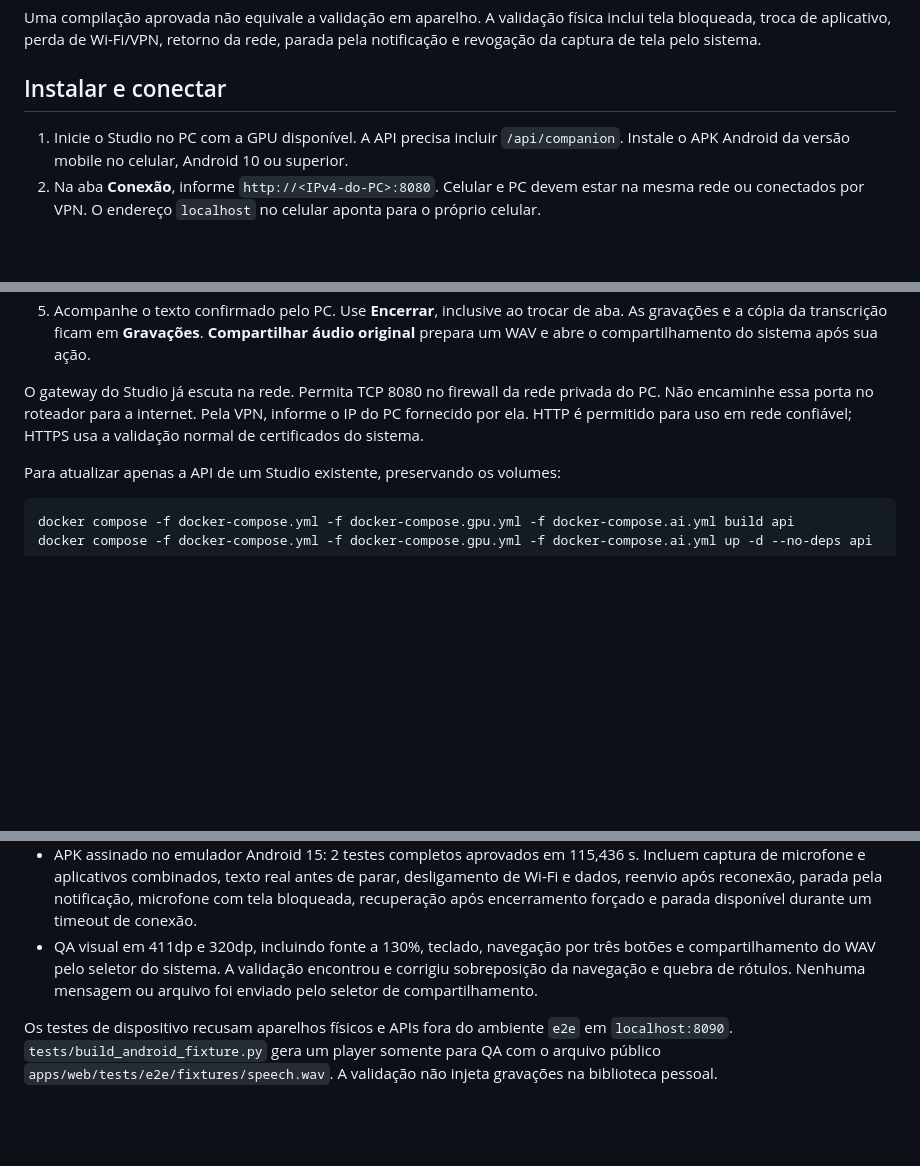
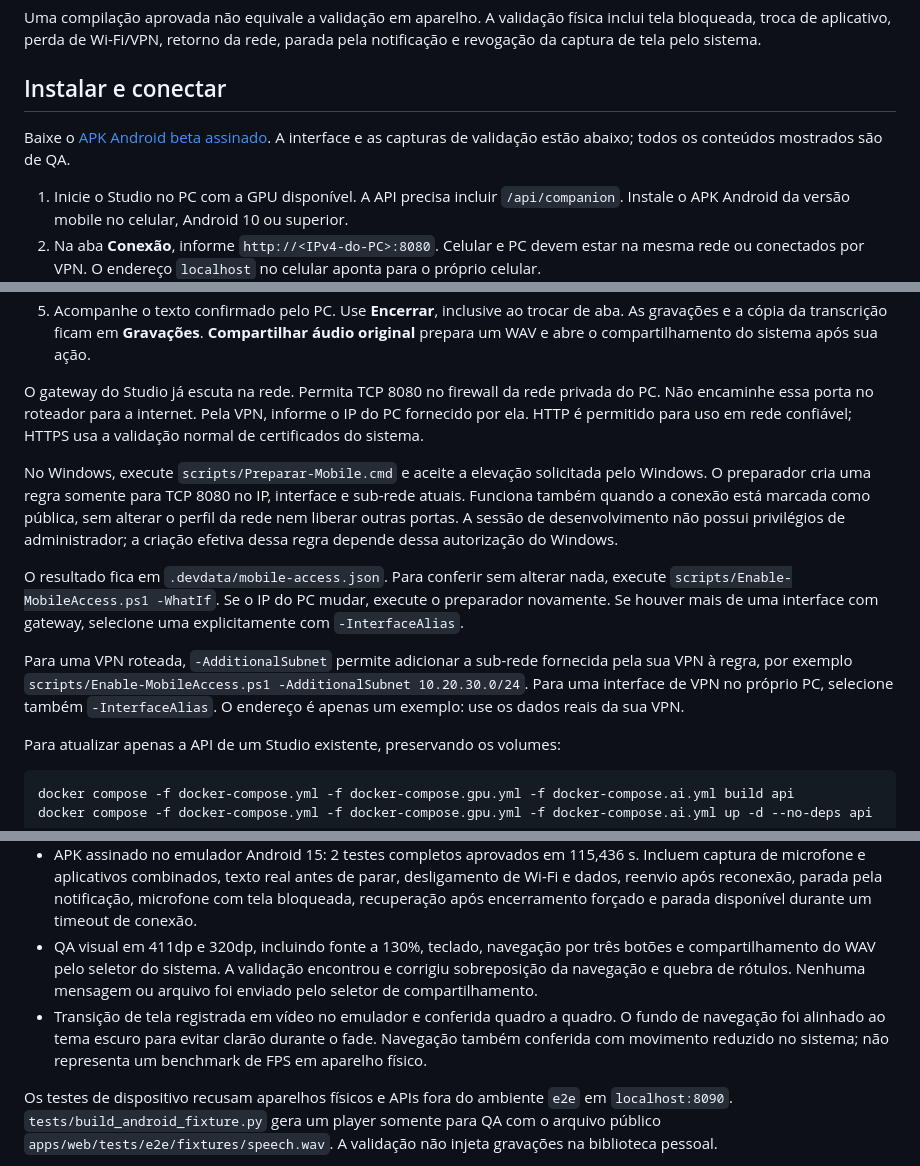
Before and after one commit to spy-exe/AudioWhisper, a Markdown page: docs/MOBILE.md, 3 parts joined by grey strips. Rendered like a GitHub page; blank space fills up the shorter version.

```diff
--- a/docs/MOBILE.md
+++ b/docs/MOBILE.md
@@ -36,6 +36,8 @@ Uma compilação aprovada não equivale a validação em aparelho. A validação
 
 ## Instalar e conectar
 
+Baixe o [APK Android beta assinado](https://github.com/spy-exe/AudioWhisper/releases/tag/mobile-v0.1.0-beta.1). A interface e as capturas de validação estão abaixo; todos os conteúdos mostrados são de QA.
+
 1. Inicie o Studio no PC com a GPU disponível. A API precisa incluir `/api/companion`. Instale o APK Android da versão mobile no celular, Android 10 ou superior.
 2. Na aba **Conexão**, informe `http://<IPv4-do-PC>:8080`. Celular e PC devem estar na mesma rede ou conectados por VPN. O endereço `localhost` no celular aponta para o próprio celular.
 3. Se o Studio usa `ACCESS_TOKEN`, abra **Token de acesso** e informe o mesmo valor. Toque em **Testar e conectar**. O app confirma a identidade do PC e mostra o modelo e dispositivo configurados no Studio.
@@ -43,6 +45,12 @@ Uma compilação aprovada não equivale a validação em aparelho. A validação
 5. Acompanhe o texto confirmado pelo PC. Use **Encerrar**, inclusive ao trocar de aba. As gravações e a cópia da transcrição ficam em **Gravações**. **Compartilhar áudio original** prepara um WAV e abre o compartilhamento do sistema após sua ação.
 
 O gateway do Studio já escuta na rede. Permita TCP 8080 no firewall da rede privada do PC. Não encaminhe essa porta no roteador para a internet. Pela VPN, informe o IP do PC fornecido por ela. HTTP é permitido para uso em rede confiável; HTTPS usa a validação normal de certificados do sistema.
+
+No Windows, execute `scripts/Preparar-Mobile.cmd` e aceite a elevação solicitada pelo Windows. O preparador cria uma regra somente para TCP 8080 no IP, interface e sub-rede atuais. Funciona também quando a conexão está marcada como pública, sem alterar o perfil da rede nem liberar outras portas. A sessão de desenvolvimento não possui privilégios de administrador; a criação efetiva dessa regra depende dessa autorização do Windows.
+
+O resultado fica em `.devdata/mobile-access.json`. Para conferir sem alterar nada, execute `scripts/Enable-MobileAccess.ps1 -WhatIf`. Se o IP do PC mudar, execute o preparador novamente. Se houver mais de uma interface com gateway, selecione uma explicitamente com `-InterfaceAlias`.
+
+Para uma VPN roteada, `-AdditionalSubnet` permite adicionar a sub-rede fornecida pela sua VPN à regra, por exemplo `scripts/Enable-MobileAccess.ps1 -AdditionalSubnet 10.20.30.0/24`. Para uma interface de VPN no próprio PC, selecione também `-InterfaceAlias`. O endereço é apenas um exemplo: use os dados reais da sua VPN.
 
 Para atualizar apenas a API de um Studio existente, preservando os volumes:
 
@@ -109,6 +117,7 @@ As [exceções temporárias de dependências](../apps/mobile/SECURITY.md) são e
 - [Build no GitHub](https://github.com/spy-exe/AudioWhisper/actions/runs/40391539786): quality, Android e iOS aprovados.
 - APK assinado no emulador Android 15: 2 testes completos aprovados em 115,436 s. Incluem captura de microfone e aplicativos combinados, texto real antes de parar, desligamento de Wi-Fi e dados, reenvio após reconexão, parada pela notificação, microfone com tela bloqueada, recuperação após encerramento forçado e parada disponível durante um timeout de conexão.
 - QA visual em 411dp e 320dp, incluindo fonte a 130%, teclado, navegação por três botões e compartilhamento do WAV pelo seletor do sistema. A validação encontrou e corrigiu sobreposição da navegação e quebra de rótulos. Nenhuma mensagem ou arquivo foi enviado pelo seletor de compartilhamento.
+- Transição de tela registrada em vídeo no emulador e conferida quadro a quadro. O fundo de navegação foi alinhado ao tema escuro para evitar clarão durante o fade. Navegação também conferida com movimento reduzido no sistema; não representa um benchmark de FPS em aparelho físico.
 
 Os testes de dispositivo recusam aparelhos físicos e APIs fora do ambiente `e2e` em `localhost:8090`. `tests/build_android_fixture.py` gera um player somente para QA com o arquivo público `apps/web/tests/e2e/fixtures/speech.wav`. A validação não injeta gravações na biblioteca pessoal.
 
```
Also changed, not shown: other parts of docs/MOBILE.md (+10 -0 lines), docs/screenshots/mobile-capture.png (added), docs/screenshots/mobile-large-font.png (added), docs/screenshots/mobile-library.png (added), docs/screenshots/mobile-live.png (added), 2 other files.
